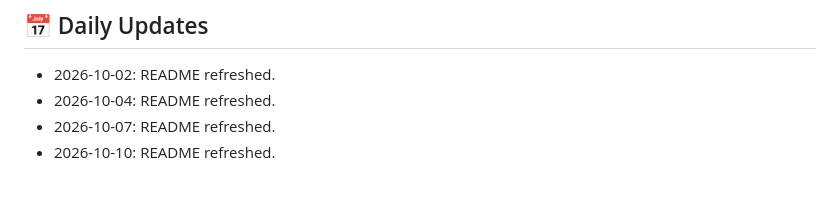
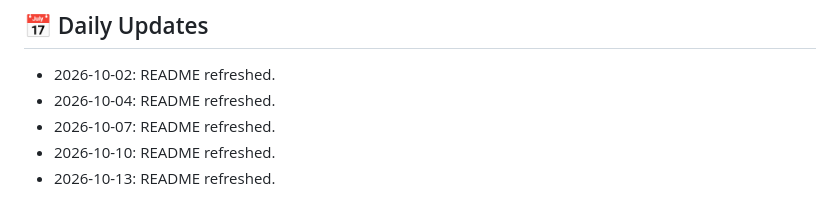
Before and after one commit to HamzaZahid2018/LangAi-Project, a Markdown page: README.md, the part around the change. Rendered like a GitHub page.

Commit message:
docs: refresh README

```diff
--- a/README.md
+++ b/README.md
@@ -242,3 +242,4 @@ Created with ❤️ by the LangAI team
 - 2026-10-04: README refreshed.
 - 2026-10-07: README refreshed.
 - 2026-10-10: README refreshed.
+- 2026-10-13: README refreshed.
```
